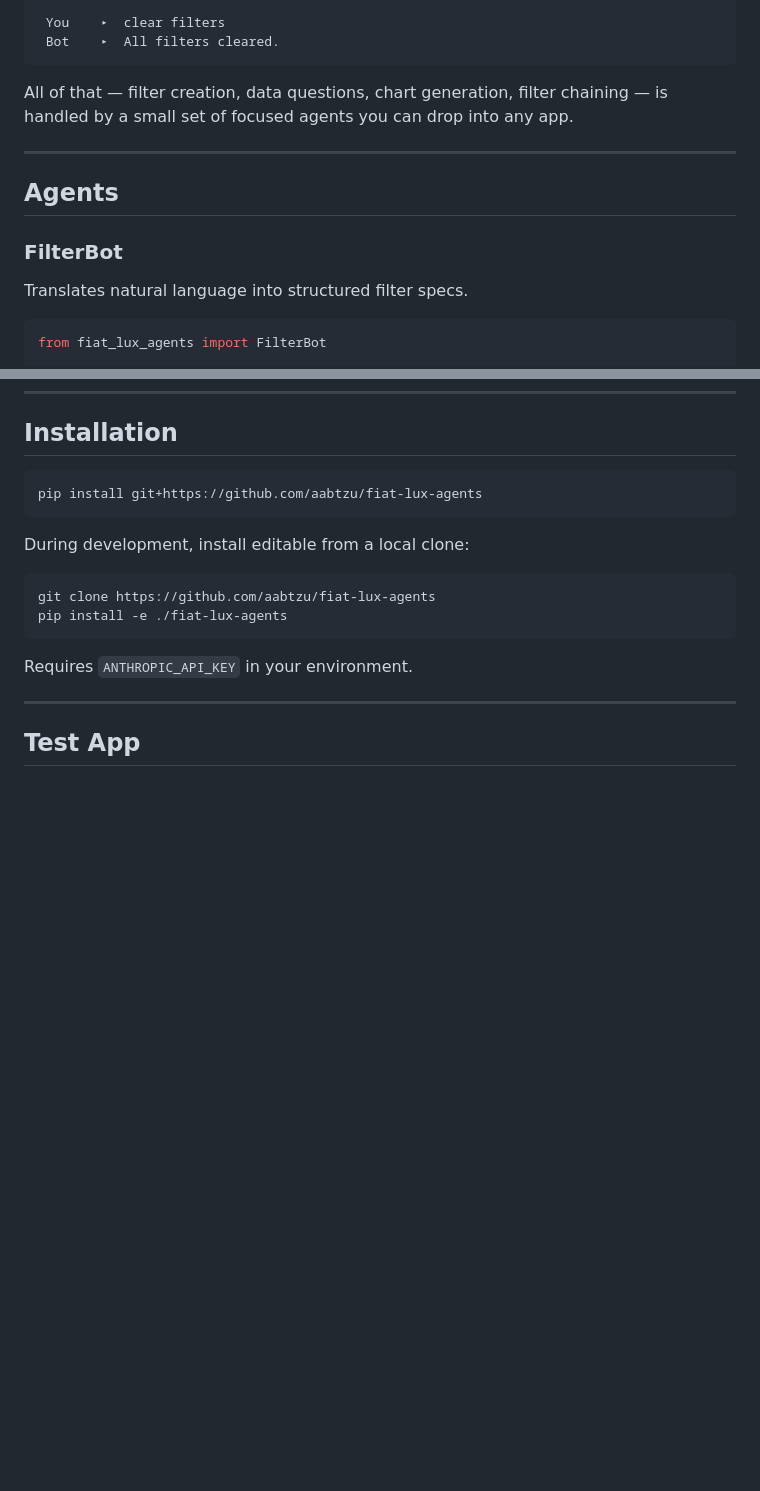
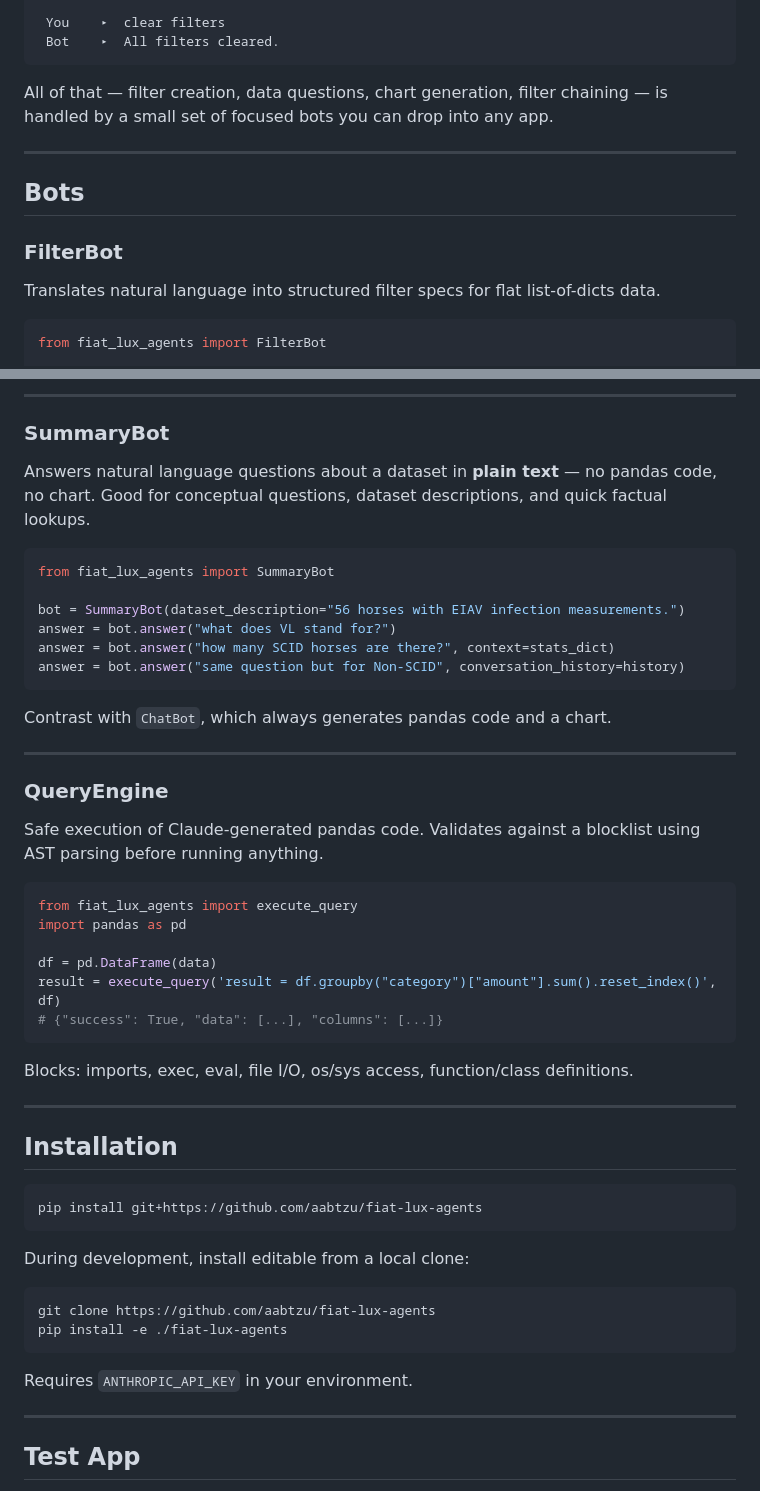
Before and after one commit to aabtzu/fiat-lux-agents, a Markdown page: README.md, 2 parts joined by grey strips. Rendered like a GitHub page; blank space fills up the shorter version.

````diff
--- a/README.md
+++ b/README.md
@@ -32,14 +32,14 @@ Your users talk to their data. The agents handle the rest.
  Bot    ▸  All filters cleared.
 ```
 
-All of that — filter creation, data questions, chart generation, filter chaining — is handled by a small set of focused agents you can drop into any app.
+All of that — filter creation, data questions, chart generation, filter chaining — is handled by a small set of focused bots you can drop into any app.
 
 ---
 
-## Agents
+## Bots
 
 ### FilterBot
-Translates natural language into structured filter specs.
+Translates natural language into structured filter specs for flat list-of-dicts data.
 
 ```python
 from fiat_lux_agents import FilterBot
@@ -126,3 +172,37 @@ intent, response, filter_spec = bot.process_message(
+---
+
+### SummaryBot
+Answers natural language questions about a dataset in **plain text** — no pandas code, no chart. Good for conceptual questions, dataset descriptions, and quick factual lookups.
+
+```python
+from fiat_lux_agents import SummaryBot
+
+bot = SummaryBot(dataset_description="56 horses with EIAV infection measurements.")
+answer = bot.answer("what does VL stand for?")
+answer = bot.answer("how many SCID horses are there?", context=stats_dict)
+answer = bot.answer("same question but for Non-SCID", conversation_history=history)
+```
+
+Contrast with `ChatBot`, which always generates pandas code and a chart.
+
+---
+
+### QueryEngine
+Safe execution of Claude-generated pandas code. Validates against a blocklist using AST parsing before running anything.
+
+```python
+from fiat_lux_agents import execute_query
+import pandas as pd
+
+df = pd.DataFrame(data)
+result = execute_query('result = df.groupby("category")["amount"].sum().reset_index()', df)
+# {"success": True, "data": [...], "columns": [...]}
+```
+
+Blocks: imports, exec, eval, file I/O, os/sys access, function/class definitions.
+
+---
+
 ## Installation
 
 ```bash
````
Also changed, not shown: other parts of README.md (+113 -43 lines).
